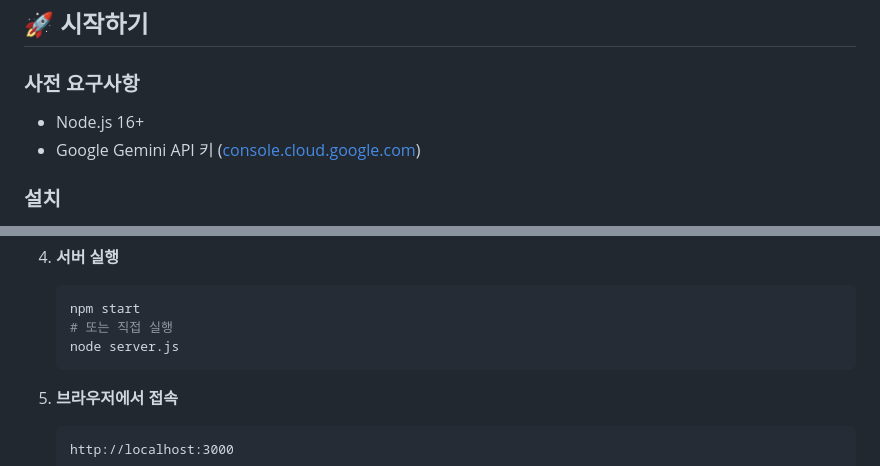
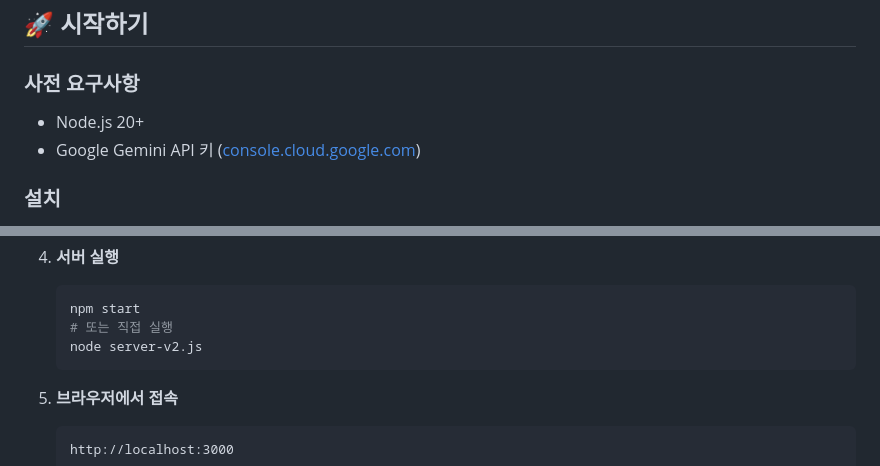
Before and after one commit to faeqsu10/Sentimind, a Markdown page: README.md, 2 parts joined by grey strips. Drawn GitHub-style.

````diff
--- a/README.md
+++ b/README.md
@@ -73,7 +74,7 @@ Sentimind/
 ## 🚀 시작하기
 
 ### 사전 요구사항
-- Node.js 16+
+- Node.js 20+
 - Google Gemini API 키 ([console.cloud.google.com](https://console.cloud.google.com))
 
 ### 설치
@@ -99,7 +100,7 @@ Sentimind/
    ```bash
    npm start
    # 또는 직접 실행
-   node server.js
+   node server-v2.js
    ```
 
 5. **브라우저에서 접속**
````
Also changed, not shown: other parts of README.md (+21 -3 lines).
